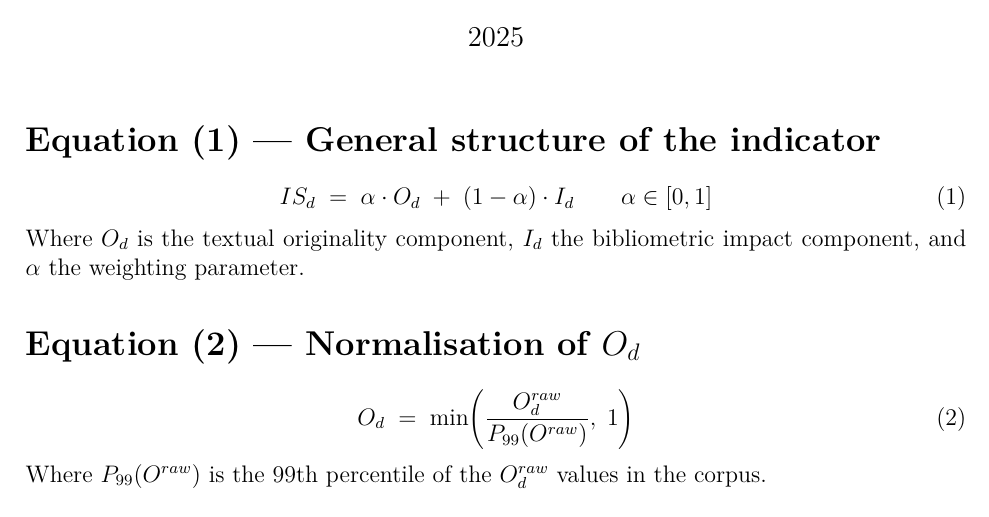
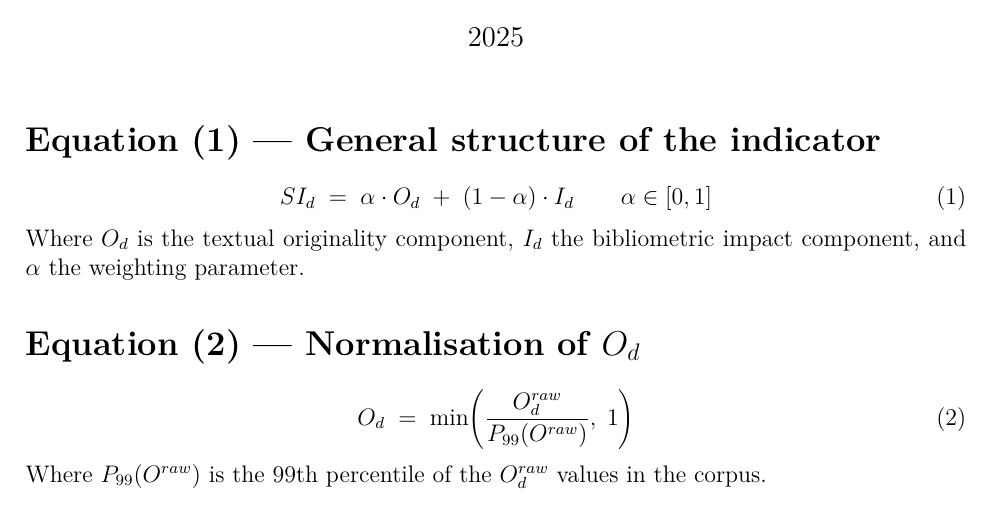
Before and after one commit to manublaz/Document-Singularity-Indicator, a LaTeX document (formula/Ecuaciones_ISd_en.tex): part of page 1 of 2, cut so that both start at the same text. Compiled offline with pdfLaTeX.

Commit message:
Add files via upload

```diff
--- a/formula/Ecuaciones_ISd_en.tex
+++ b/formula/Ecuaciones_ISd_en.tex
@@ -20,7 +20,7 @@ Universidad Complutense de Madrid}
 % ────────────────────────────────────────────────────────────────
 
 \begin{equation}
-IS_d \;=\; \alpha \cdot O_d \;+\; (1-\alpha) \cdot I_d
+SI_d \;=\; \alpha \cdot O_d \;+\; (1-\alpha) \cdot I_d
 \qquad \alpha \in [0,1]
 \label{eq:isd}
 \end{equation}
```
Also changed, not shown: formula/Ecuaciones_ISd_en.pdf.
